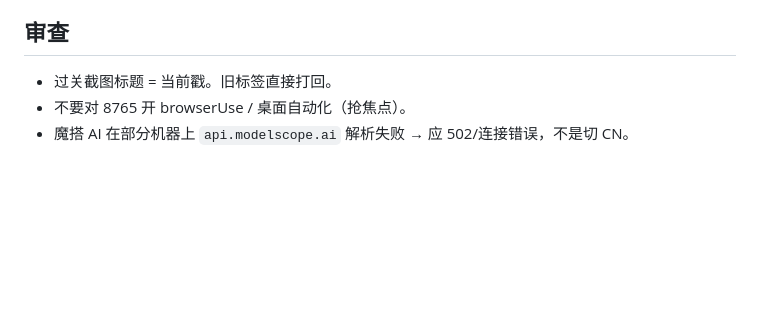
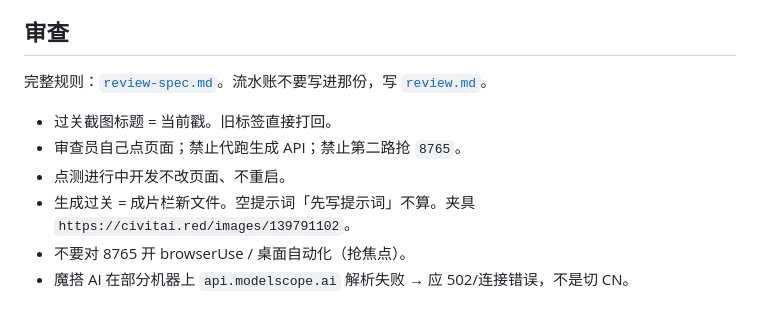
Before and after one commit to kim1232aa/civitai-studio, a Markdown page: docs/dev.md, the part around the change. GitHub-like rendering; blank space fills up the shorter version.

```diff
--- a/docs/dev.md
+++ b/docs/dev.md
@@ -123,7 +123,12 @@ git 身份只用环境变量：`GIT_AUTHOR_NAME=kim1232aa`，`GIT_AUTHOR_EMAIL=1
 
 ## 审查
 
+完整规则：[`review-spec.md`](review-spec.md)。流水账不要写进那份，写 [`review.md`](review.md)。
+
 - 过关截图标题 = 当前戳。旧标签直接打回。
+- 审查员自己点页面；禁止代跑生成 API；禁止第二路抢 `8765`。
+- 点测进行中开发不改页面、不重启。
+- 生成过关 = 成片栏新文件。空提示词「先写提示词」不算。夹具 `https://civitai.red/images/139791102`。
 - 不要对 8765 开 browserUse / 桌面自动化（抢焦点）。
 - 魔搭 AI 在部分机器上 `api.modelscope.ai` 解析失败 → 应 502/连接错误，不是切 CN。
 
```
Also changed, not shown: README.md (+1 -0 lines), docs/review-spec.md (added, +68 -0 lines).
